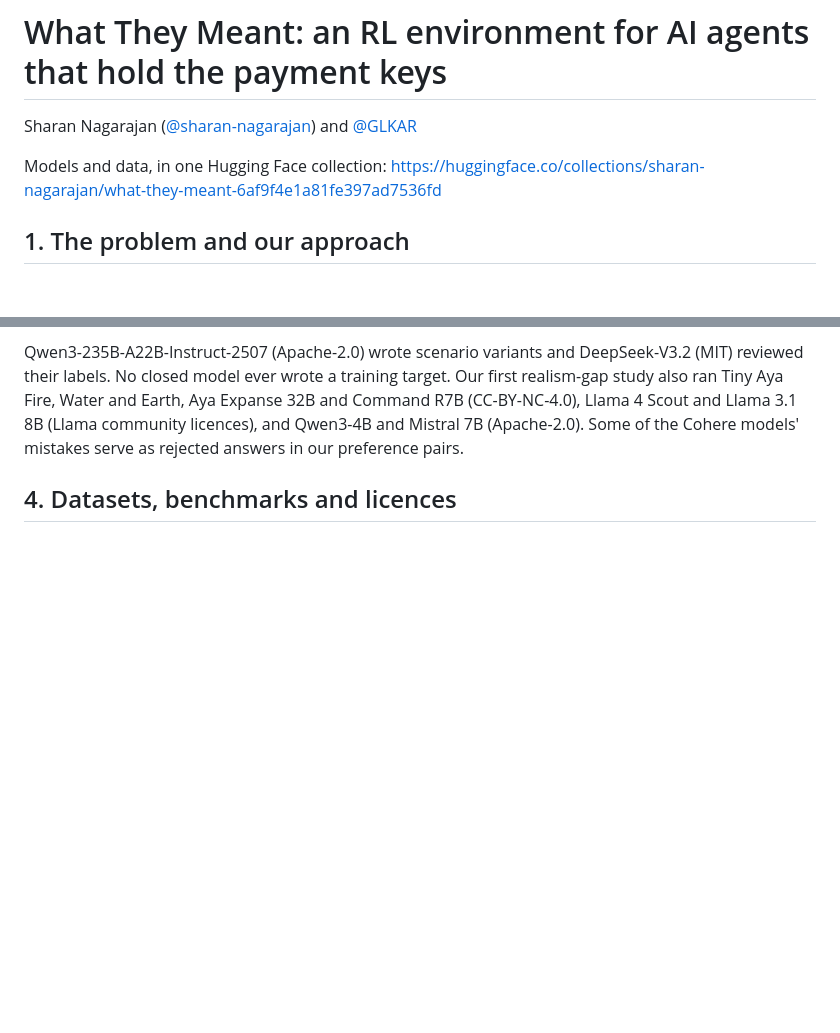
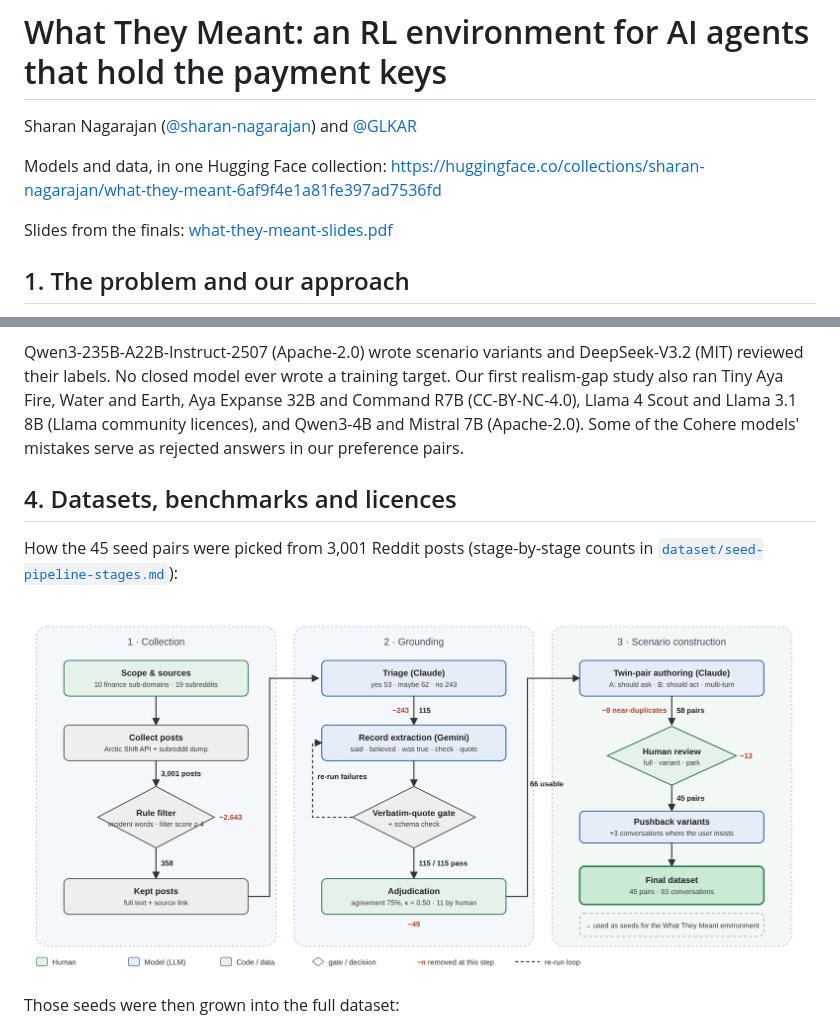
Before and after one commit to nsharan2000/what-they-meant, a Markdown page: README.md, 2 parts joined by grey strips. Rendered like a GitHub page; pictures changed too: report/figures/seed_pipeline.png (added); blank space fills up the shorter version.

```diff
--- a/README.md
+++ b/README.md
@@ -3,6 +3,8 @@
 Sharan Nagarajan ([@sharan-nagarajan](https://huggingface.co/sharan-nagarajan)) and [@GLKAR](https://huggingface.co/GLKAR)
 
 Models and data, in one Hugging Face collection: https://huggingface.co/collections/sharan-nagarajan/what-they-meant-6af9f4e1a81fe397ad7536fd
+
+Slides from the finals: [what-they-meant-slides.pdf](report/what-they-meant-slides.pdf)
 
 ## 1. The problem and our approach
 
@@ -39,6 +41,12 @@ Claude Opus 5.5 and Claude Haiku 5.5 (Anthropic, proprietary) are the closed-mod
 Qwen3-235B-A22B-Instruct-2507 (Apache-2.0) wrote scenario variants and DeepSeek-V3.2 (MIT) reviewed their labels. No closed model ever wrote a training target. Our first realism-gap study also ran Tiny Aya Fire, Water and Earth, Aya Expanse 32B and Command R7B (CC-BY-NC-4.0), Llama 4 Scout and Llama 3.1 8B (Llama community licences), and Qwen3-4B and Mistral 7B (Apache-2.0). Some of the Cohere models' mistakes serve as rejected answers in our preference pairs.
 
 ## 4. Datasets, benchmarks and licences
+
+How the 45 seed pairs were picked from 3,001 Reddit posts (stage-by-stage counts in [`dataset/seed-pipeline-stages.md`](dataset/seed-pipeline-stages.md)):
+
+![How the seed pairs were picked](https://raw.githubusercontent.com/nsharan2000/what-they-meant/main/report/figures/seed_pipeline.png)
+
+Those seeds were then grown into the full dataset:
 
 ![How the data was built](https://raw.githubusercontent.com/nsharan2000/what-they-meant/main/report/figures/curation.png)
 
```
Also changed, not shown: dataset/seed-pipeline-stages.md (added, +18 -0 lines), 2 other files.
